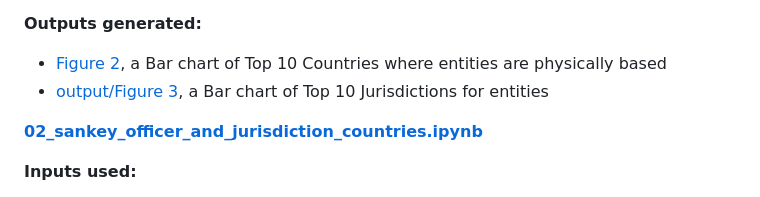
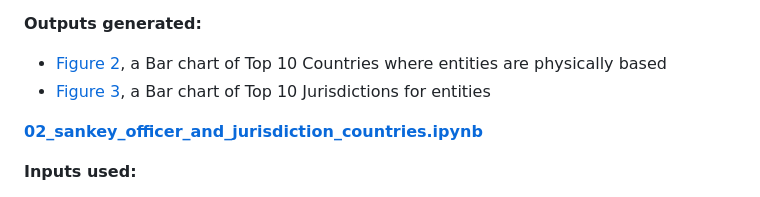
Before and after one commit to malachaiahyo/QSS-20-Final-Project, a Markdown page: README.md, the part around the change. Rendered like a GitHub page.

```diff
--- a/README.md
+++ b/README.md
@@ -38,7 +38,7 @@ Groups and counts entities by their physical‐address country and by their lega
 
 **Outputs generated:**
 - [Figure 2](https://github.com/malachaiahyo/QSS-20-Final-Project/blob/main/output/Figure%202.png), a Bar chart of Top 10 Countries where entities are physically based
-- [output/Figure 3](https://github.com/malachaiahyo/QSS-20-Final-Project/blob/main/output/Figure%203.png), a Bar chart of Top 10 Jurisdictions for entities
+- [Figure 3](https://github.com/malachaiahyo/QSS-20-Final-Project/blob/main/output/Figure%203.png), a Bar chart of Top 10 Jurisdictions for entities
 
 **[02_sankey_officer_and_jurisdiction_countries.ipynb](https://github.com/malachaiahyo/QSS-20-Final-Project/blob/main/code/02_sankey_officer_and_jurisdiction_countries.ipynb)**
 
```
